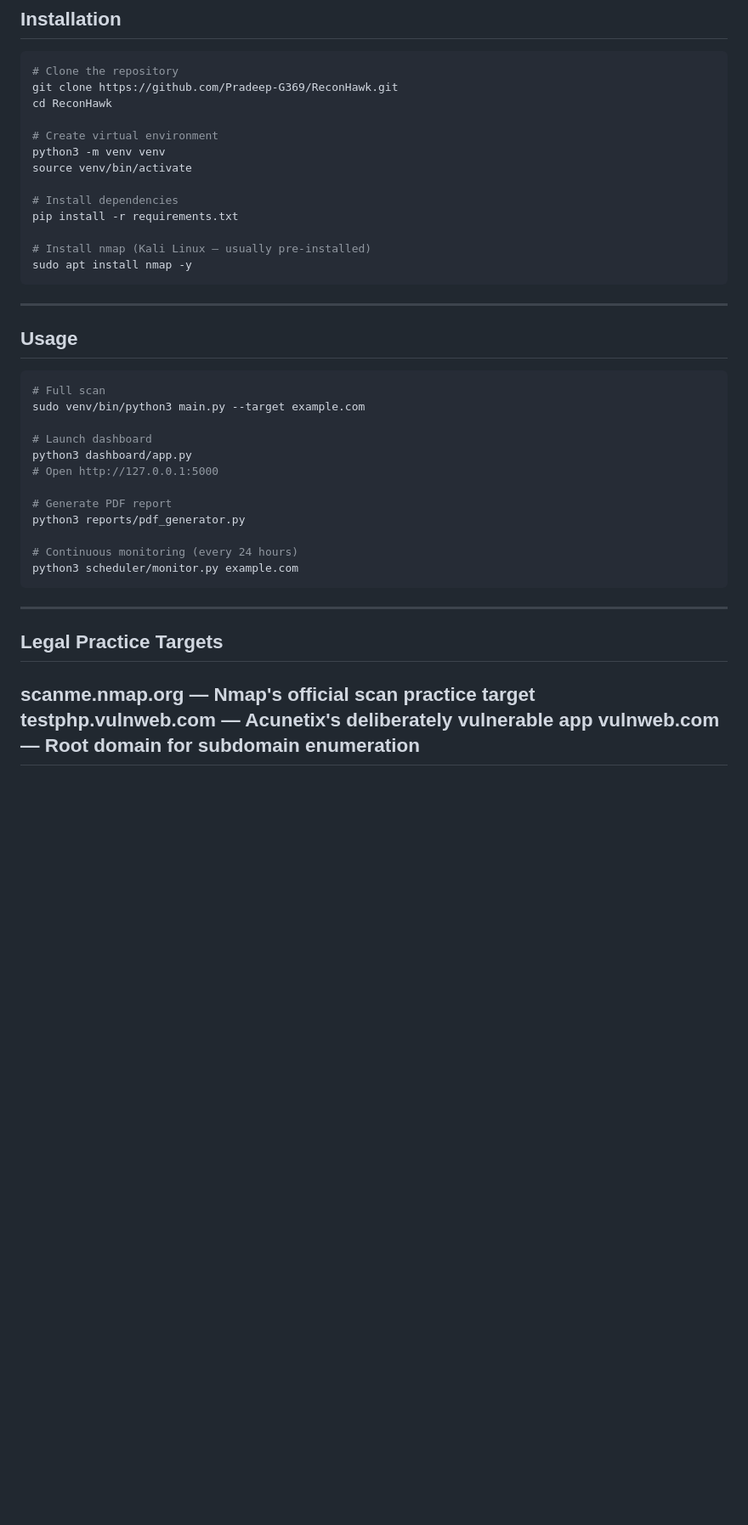
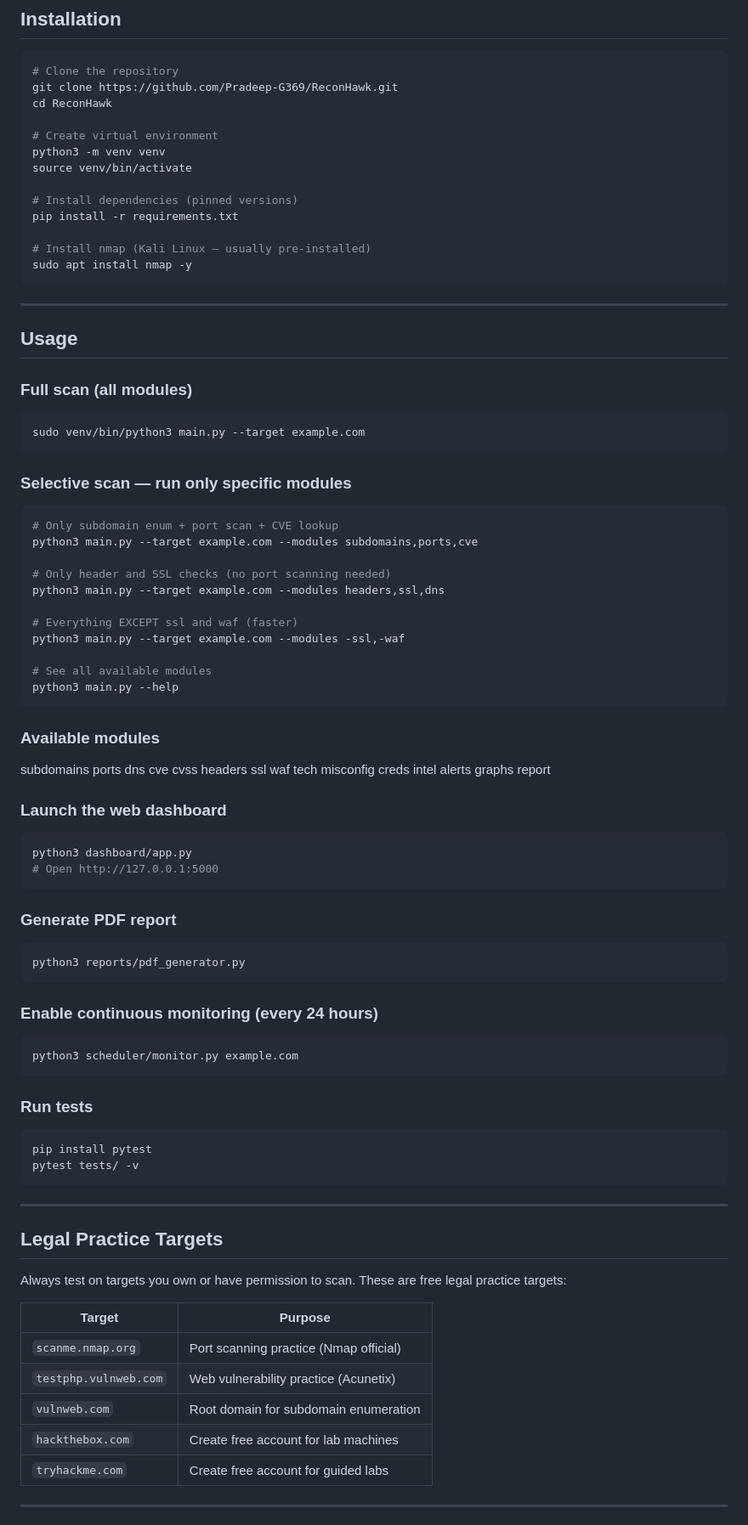
Before and after one commit to Pradeep-G369/ReconHawk, a Markdown page: README.md, the part around one of its changes. Shown at 85% size. Rendered like a GitHub page; blank space fills up the shorter version.

````diff
--- a/README.md
+++ b/README.md
@@ -71,7 +92,7 @@ cd ReconHawk
 python3 -m venv venv
 source venv/bin/activate
 
-# Install dependencies
+# Install dependencies (pinned versions)
 pip install -r requirements.txt
 
 # Install nmap (Kali Linux — usually pre-installed)
@@ -82,24 +103,66 @@ sudo apt install nmap -y
 
 ## Usage
 
+### Full scan (all modules)
 ```bash
-# Full scan
 sudo venv/bin/python3 main.py --target example.com
+```
 
-# Launch dashboard
+### Selective scan — run only specific modules
+```bash
+# Only subdomain enum + port scan + CVE lookup
+python3 main.py --target example.com --modules subdomains,ports,cve
+
+# Only header and SSL checks (no port scanning needed)
+python3 main.py --target example.com --modules headers,ssl,dns
+
+# Everything EXCEPT ssl and waf (faster)
+python3 main.py --target example.com --modules -ssl,-waf
+
+# See all available modules
+python3 main.py --help
+```
+
+### Available modules
+subdomains  ports      dns        cve        cvss
+headers     ssl        waf        tech       misconfig
+creds       intel      alerts     graphs     report
+### Launch the web dashboard
+```bash
 python3 dashboard/app.py
 # Open http://127.0.0.1:5000
+```
 
-# Generate PDF report
+### Generate PDF report
+```bash
 python3 reports/pdf_generator.py
+```
 
-# Continuous monitoring (every 24 hours)
+### Enable continuous monitoring (every 24 hours)
+```bash
 python3 scheduler/monitor.py example.com
+```
+
+### Run tests
+```bash
+pip install pytest
+pytest tests/ -v
 ```
 
 ---
 
 ## Legal Practice Targets
-scanme.nmap.org       — Nmap's official scan practice target
-testphp.vulnweb.com   — Acunetix's deliberately vulnerable app
-vulnweb.com           — Root domain for subdomain enumeration
+
+Always test on targets you own or have permission to scan.
+These are free legal practice targets:
+
+| Target | Purpose |
+|---|---|
+| `scanme.nmap.org` | Port scanning practice (Nmap official) |
+| `testphp.vulnweb.com` | Web vulnerability practice (Acunetix) |
+| `vulnweb.com` | Root domain for subdomain enumeration |
+| `hackthebox.com` | Create free account for lab machines |
+| `tryhackme.com` | Create free account for guided labs |
+
+---
+
````
Also changed, not shown: other parts of README.md (+160 -9 lines).
